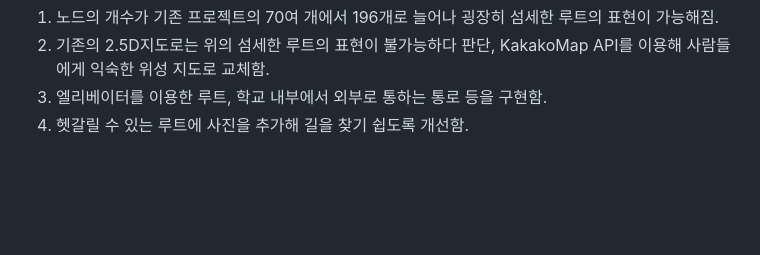
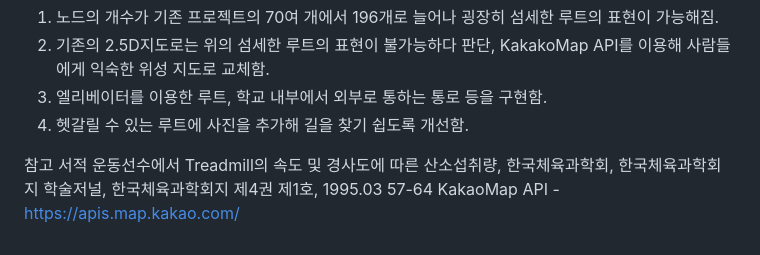
Before and after one commit to CSID-DGU/2023-1-OSSP1-Roadmap-10, a Markdown page: README.md, the part around the change. GitHub-like rendering; blank space fills up the shorter version.

```diff
--- a/README.md
+++ b/README.md
@@ -94,3 +94,7 @@
 2. 기존의 2.5D지도로는 위의 섬세한 루트의 표현이 불가능하다 판단, KakakoMap API를 이용해 사람들에게 익숙한 위성 지도로 교체함.
 3. 엘리베이터를 이용한 루트, 학교 내부에서 외부로 통하는 통로 등을 구현함.
 4. 헷갈릴 수 있는 루트에 사진을 추가해 길을 찾기 쉽도록 개선함.
+
+참고 서적
+운동선수에서 Treadmill의 속도 및 경사도에 따른 산소섭취량, 한국체육과학회, 한국체육과학회지 학술저널, 한국체육과학회지 제4권 제1호, 1995.03 57-64
+KakaoMap API - https://apis.map.kakao.com/
```
